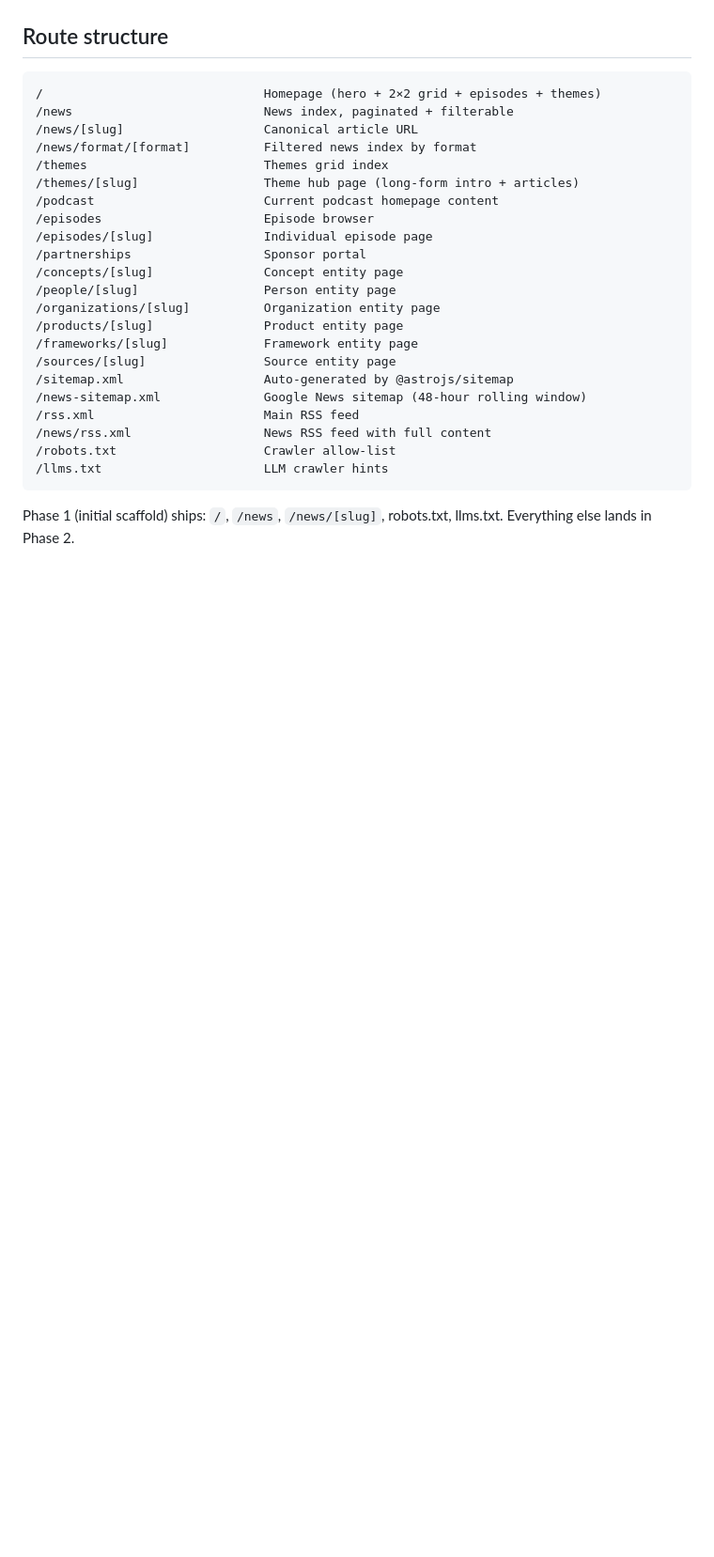
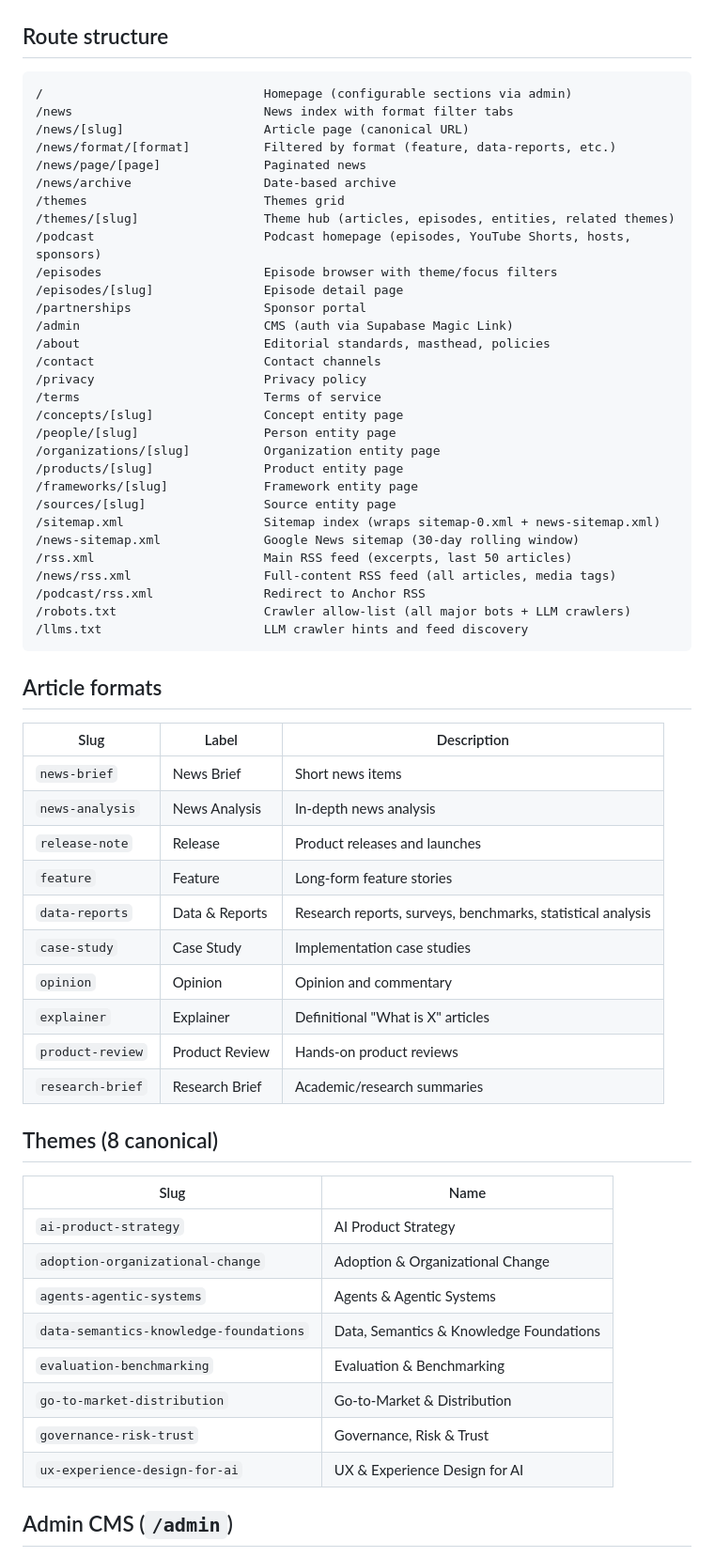
Before and after one commit to arpyph1/productimpactpod-site, a Markdown page: README.md, the part around one of its changes. Shown at 94% size. GitHub-like rendering; blank space fills up the shorter version.

````diff
--- a/README.md
+++ b/README.md
@@ -62,28 +67,65 @@ Astro queries Supabase at build time and generates one HTML file per article, en
 ## Route structure
 
 ```
-/                              Homepage (hero + 2×2 grid + episodes + themes)
-/news                          News index, paginated + filterable
-/news/[slug]                   Canonical article URL
-/news/format/[format]          Filtered news index by format
-/themes                        Themes grid index
-/themes/[slug]                 Theme hub page (long-form intro + articles)
-/podcast                       Current podcast homepage content
-/episodes                      Episode browser
-/episodes/[slug]               Individual episode page
+/                              Homepage (configurable sections via admin)
+/news                          News index with format filter tabs
+/news/[slug]                   Article page (canonical URL)
+/news/format/[format]          Filtered by format (feature, data-reports, etc.)
+/news/page/[page]              Paginated news
+/news/archive                  Date-based archive
+/themes                        Themes grid
+/themes/[slug]                 Theme hub (articles, episodes, entities, related themes)
+/podcast                       Podcast homepage (episodes, YouTube Shorts, hosts, sponsors)
+/episodes                      Episode browser with theme/focus filters
+/episodes/[slug]               Episode detail page
 /partnerships                  Sponsor portal
+/admin                         CMS (auth via Supabase Magic Link)
+/about                         Editorial standards, masthead, policies
+/contact                       Contact channels
+/privacy                       Privacy policy
+/terms                         Terms of service
 /concepts/[slug]               Concept entity page
 /people/[slug]                 Person entity page
 /organizations/[slug]          Organization entity page
 /products/[slug]               Product entity page
 /frameworks/[slug]             Framework entity page
 /sources/[slug]                Source entity page
-/sitemap.xml                   Auto-generated by @astrojs/sitemap
-/news-sitemap.xml              Google News sitemap (48-hour rolling window)
-/rss.xml                       Main RSS feed
-/news/rss.xml                  News RSS feed with full content
-/robots.txt                    Crawler allow-list
-/llms.txt                      LLM crawler hints
+/sitemap.xml                   Sitemap index (wraps sitemap-0.xml + news-sitemap.xml)
+/news-sitemap.xml              Google News sitemap (30-day rolling window)
+/rss.xml                       Main RSS feed (excerpts, last 50 articles)
+/news/rss.xml                  Full-content RSS feed (all articles, media tags)
+/podcast/rss.xml               Redirect to Anchor RSS
+/robots.txt                    Crawler allow-list (all major bots + LLM crawlers)
+/llms.txt                      LLM crawler hints and feed discovery
 ```
 
-Phase 1 (initial scaffold) ships: `/`, `/news`, `/news/[slug]`, robots.txt, llms.txt. Everything else lands in Phase 2.
+## Article formats
+
+| Slug | Label | Description |
+|---|---|---|
+| `news-brief` | News Brief | Short news items |
+| `news-analysis` | News Analysis | In-depth news analysis |
+| `release-note` | Release | Product releases and launches |
+| `feature` | Feature | Long-form feature stories |
+| `data-reports` | Data & Reports | Research reports, surveys, benchmarks, statistical analysis |
+| `case-study` | Case Study | Implementation case studies |
+| `opinion` | Opinion | Opinion and commentary |
+| `explainer` | Explainer | Definitional "What is X" articles |
+| `product-review` | Product Review | Hands-on product reviews |
+| `research-brief` | Research Brief | Academic/research summaries |
+
+## Themes (8 canonical)
+
+| Slug | Name |
+|---|---|
+| `ai-product-strategy` | AI Product Strategy |
+| `adoption-organizational-change` | Adoption & Organizational Change |
+| `agents-agentic-systems` | Agents & Agentic Systems |
+| `data-semantics-knowledge-foundations` | Data, Semantics & Knowledge Foundations |
+| `evaluation-benchmarking` | Evaluation & Benchmarking |
+| `go-to-market-distribution` | Go-to-Market & Distribution |
+| `governance-risk-trust` | Governance, Risk & Trust |
+| `ux-experience-design-for-ai` | UX & Experience Design for AI |
+
+## Admin CMS (`/admin`)
+
````
Also changed, not shown: other parts of README.md (+165 -101 lines).
